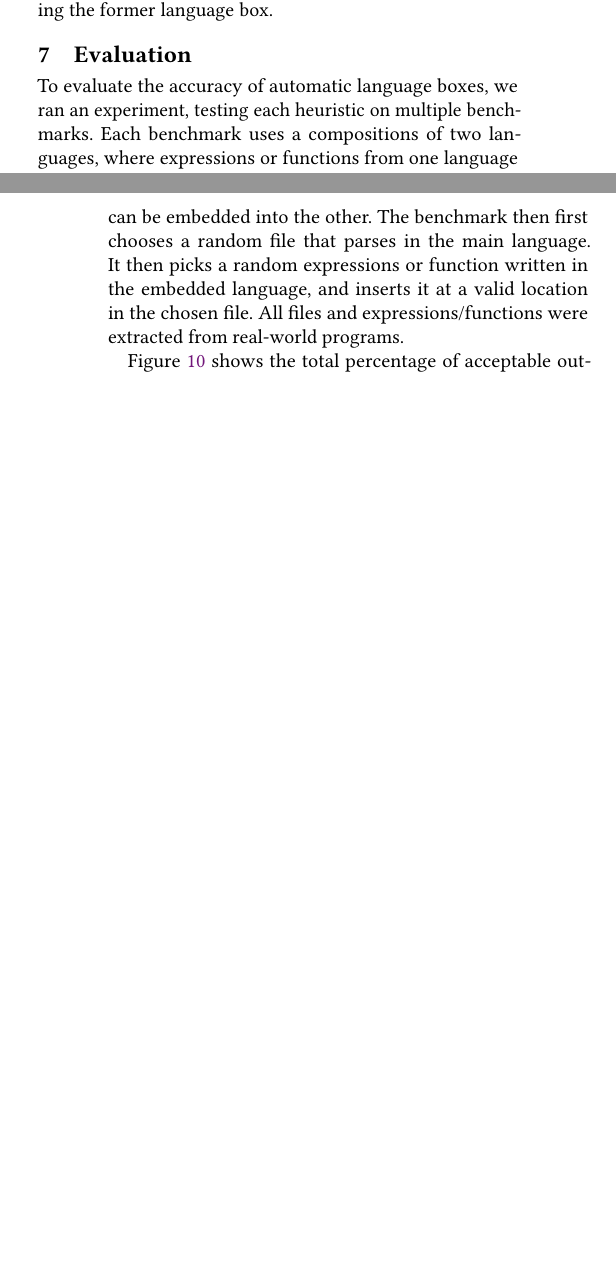
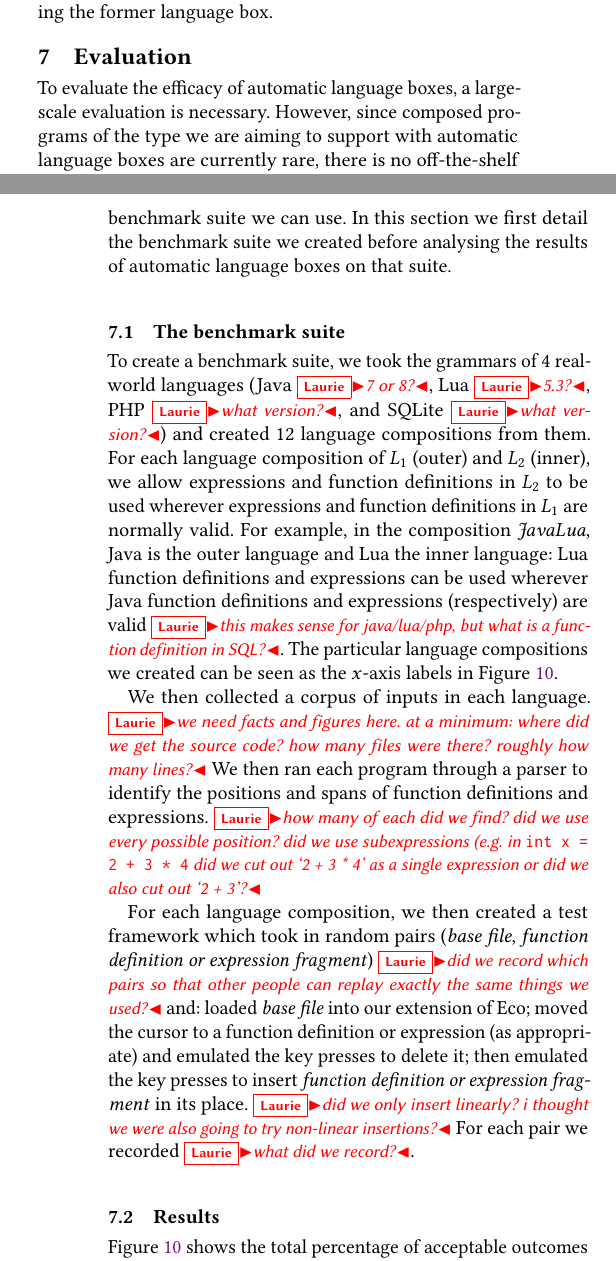
Before and after one commit to softdevteam/auto_lbox_paper, a LaTeX paper (auto_lbox.tex): two parts of the columns of pages 10 and 11 of 13, joined at a grey line, cut so that both start at the same text, the shorter picture padded with empty space. Compiled offline with pdfLaTeX.

Commit message:
Start expanding the evaluation section.
There are lots of questions we need to answer here, though most of them should
be quite easy to do!

```diff
--- a/auto_lbox.tex
+++ b/auto_lbox.tex
@@ -1160,14 +1160,50 @@ up to the box (lines 10--18).}
 \section{Evaluation}
 \label{sec:evaluation}
 
-To evaluate the accuracy of automatic language boxes, we ran an experiment,
-testing each heuristic on multiple benchmarks. Each benchmark uses a
-compositions of two languages, where expressions or functions from one language
-can be embedded into the other. The benchmark then first chooses a random file
-that parses in the main language. It then picks a random expressions or
-function written in the embedded language, and inserts it at a valid location
-in the chosen file. All files and expressions/functions were extracted from
-real-world programs.
+To evaluate the efficacy of automatic language boxes, a large-scale evaluation
+is necessary. However, since composed programs of the type we are aiming to
+support with automatic language boxes are currently rare, there is no
+off-the-shelf benchmark suite we can use. In this section we first detail
+the benchmark suite we created before analysing the results of automatic
+language boxes on that suite.
+
+
+\subsection{The benchmark suite}
+
+To create a benchmark suite, we took the grammars of 4 real-world languages
+(Java \laurie{7 or 8?}, Lua \laurie{5.3?}, PHP \laurie{what version?}, and
+SQLite \laurie{what version?}) and created 12 language compositions from them.
+For each language composition of $L_1$ (outer) and $L_2$ (inner), we allow
+expressions and function definitions in $L_2$ to be used wherever expressions
+and function definitions in $L_1$ are normally valid. For example, in the
+composition \emph{JavaLua}, Java is the outer language and Lua the inner
+language: Lua function definitions and expressions can be used wherever Java
+function definitions and expressions (respectively) are valid \laurie{this
+makes sense for java/lua/php, but what is a function definition in SQL?}.  The
+particular language compositions we created can be seen as the $x$-axis labels
+in Figure~\ref{tbl_valid}.
+
+We then collected a corpus of inputs in each language. \laurie{we
+need facts and figures here. at a minimum: where did we get the source code?
+how many files were there? roughly how many lines?} We then ran each program
+through a parser to identify the positions and spans of function definitions
+and expressions. \laurie{how many of each did we find? did we use every
+possible position? did we use subexpressions (e.g.~in
+\texttt{int x = 2 + 3 * 4} did we cut out `2 + 3 * 4' as a single expression or
+did we also cut out `2 + 3'?}
+
+For each language composition, we then created a test framework which took in
+random pairs (\emph{base file}, \emph{function definition or expression
+fragment}) \laurie{did we record which pairs so that other people can replay
+exactly the same things we used?} and: loaded \emph{base file} into our
+extension of Eco; moved the cursor to a function definition or expression (as
+appropriate) and emulated the key presses to delete it; then emulated the key
+presses to insert \emph{function definition or expression fragment} in its
+place. \laurie{did we only insert linearly? i thought we were also going to try
+non-linear insertions?} For each pair we recorded \laurie{what did we record?}.
+
+
+\subsection{Results}
 
 Figure \ref{tbl_valid} shows the total percentage of
 acceptable outcomes for each heuristic used broken down by each composition.
@@ -1220,6 +1256,9 @@ to insert a language box at.
     were found.}
     \label{tbl_breakdown}
 \end{figure*}
+
+
+\section{Threats to validity}
 
 
 \section{Related Work}
```
